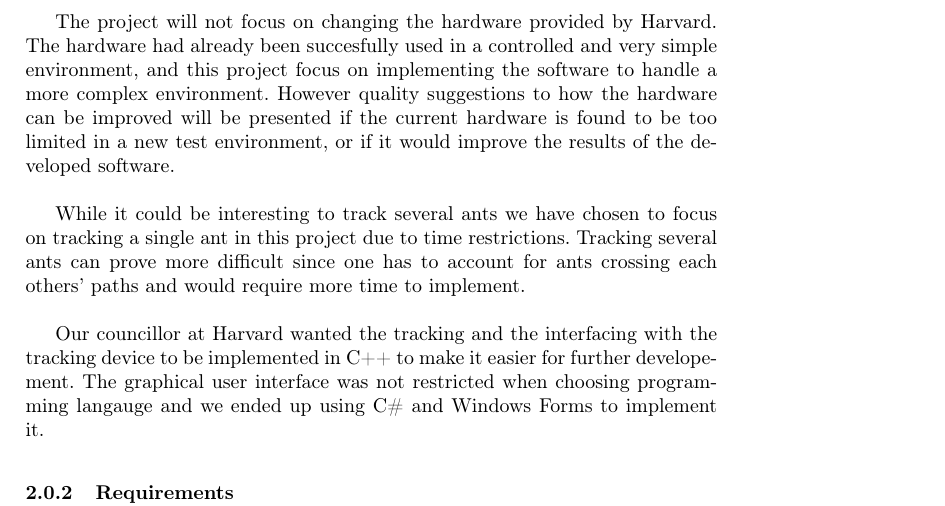
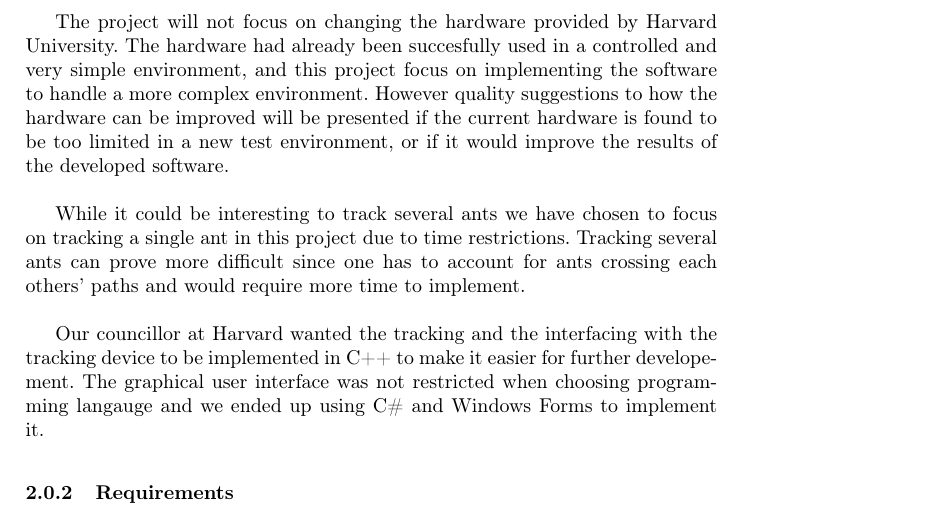
Before and after one commit to Aaes/TermiteTracker, a LaTeX thesis (Report/Report.tex, which reads Report/Background.tex): part of page 5 of 40, cut so that both start at the same text. Compiled offline with pdfLaTeX.

Commit message:
typo correction

```diff
--- a/Report/Background.tex
+++ b/Report/Background.tex
@@ -22,7 +22,7 @@ Painting the ants in different colors can have some impact in the quality of the
 
 % As the HP 7046a plotter was the only hardware available to us we have restricted the project to only include this type of plotter. One could potentially gain better results with a plotter with a finer granularity in coordinates and smoother movement. The cameras supplied with the plotter was also the only cameras available to us and we have therefore also restricted the project to only include these cameras. While one could use higher resolution cameras to obtain a better result, the weight of the camera is also important for the smoothness of the movement of the plotter and must be carefully considered.\\
 
-The project will not focus on changing the hardware provided by Harvard. The hardware had already been succesfully used in a controlled and very simple environment, and this project focus on implementing the software to handle a more complex environment. However quality suggestions to how the hardware can be improved will be presented if the current hardware is found to be too limited in a new test environment, or if it would improve the results of the developed software.\\
+The project will not focus on changing the hardware provided by Harvard University. The hardware had already been succesfully used in a controlled and very simple environment, and this project focus on implementing the software to handle a more complex environment. However quality suggestions to how the hardware can be improved will be presented if the current hardware is found to be too limited in a new test environment, or if it would improve the results of the developed software.\\
 
 While it could be interesting to track several ants we have chosen to focus on tracking a single ant in this project due to time restrictions. Tracking several ants can prove more difficult since one has to account for ants crossing each others' paths and would require more time to implement.\\
 
```
